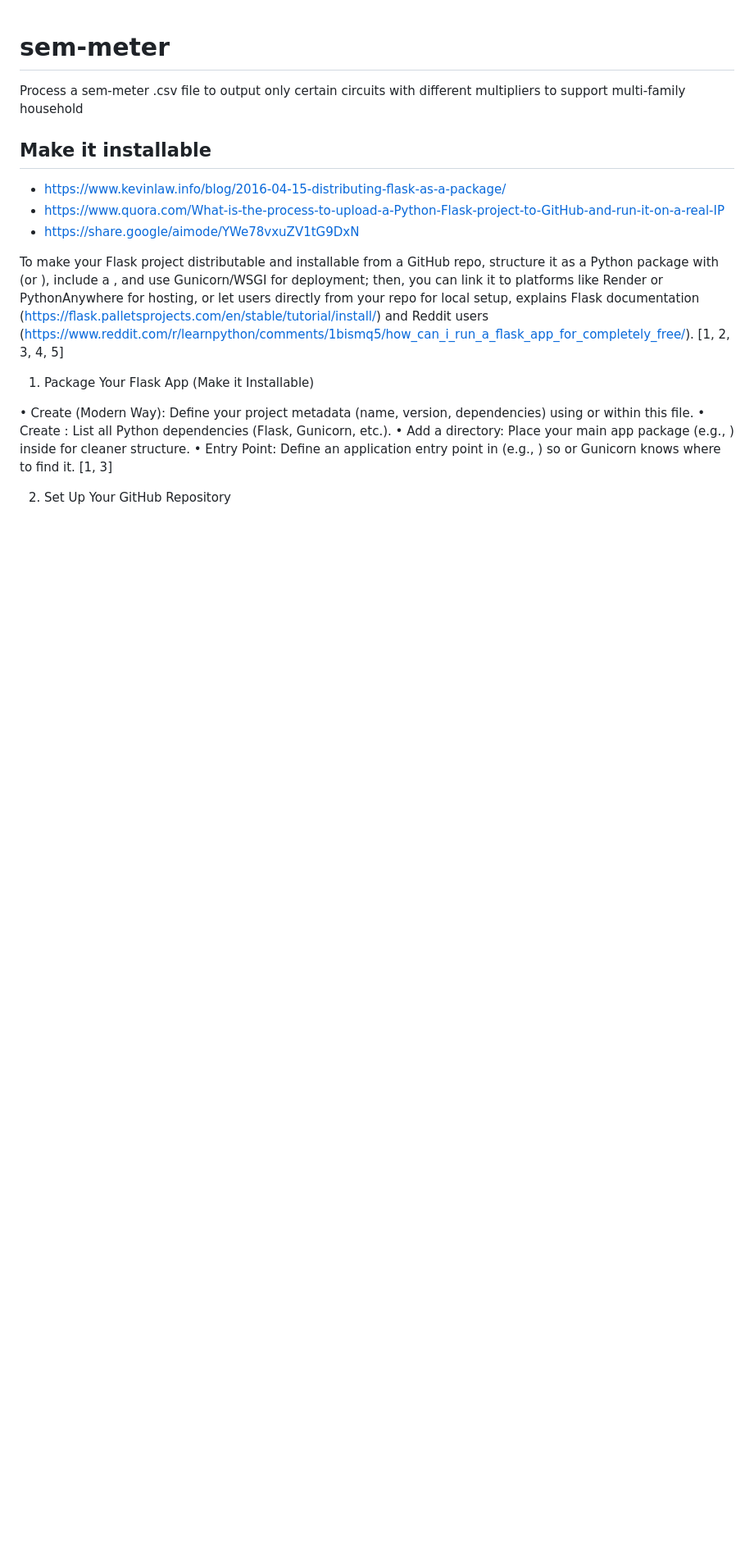
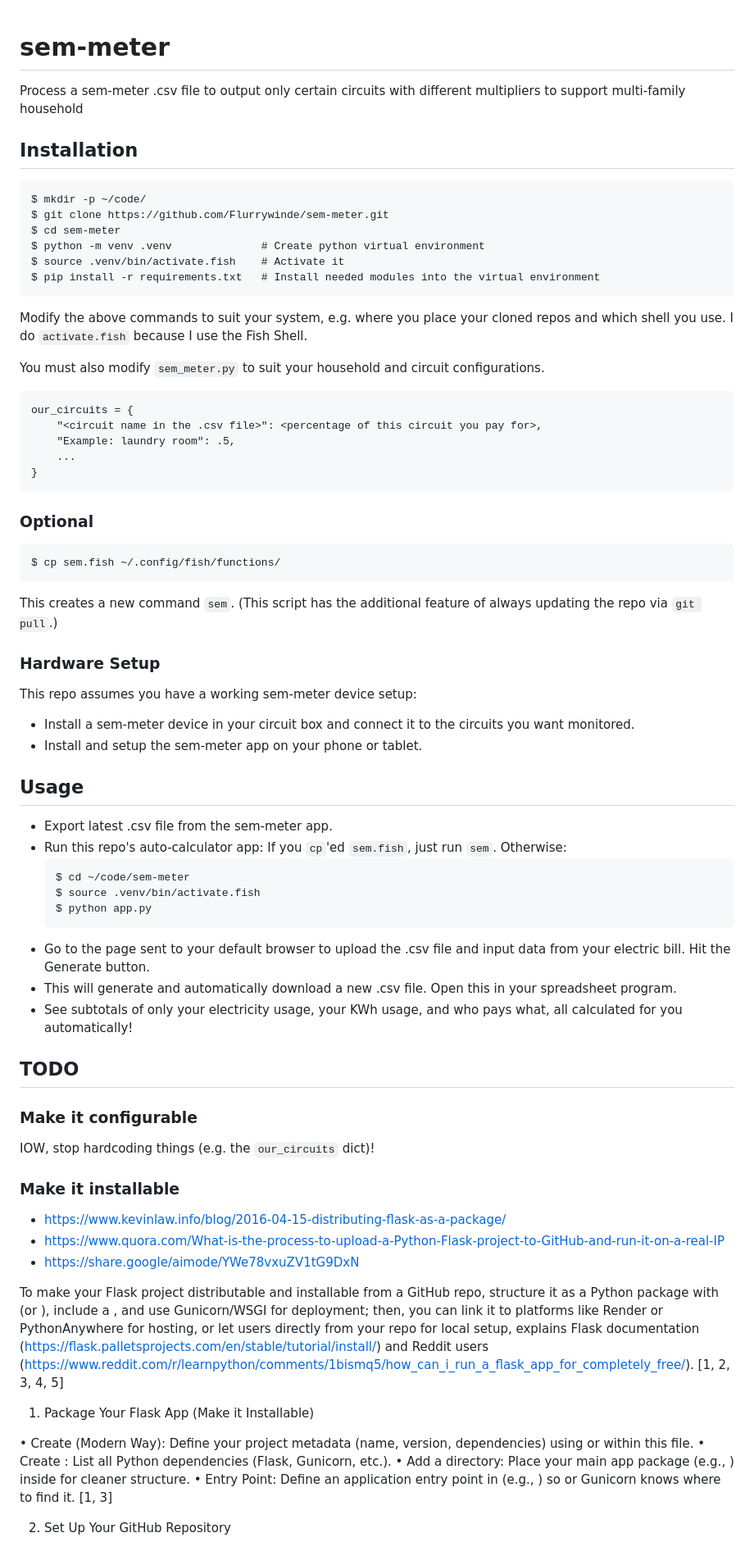
Before and after one commit to Flurrywinde/sem-meter, a Markdown page: README.md, the part around the change. Shown at 82% size. Drawn GitHub-style; blank space fills up the shorter version.

````diff
--- a/README.md
+++ b/README.md
@@ -1,7 +1,55 @@
 # sem-meter
 Process a sem-meter .csv file to output only certain circuits with different multipliers to support multi-family household
 
-## Make it installable
+## Installation
+```
+$ mkdir -p ~/code/
+$ git clone https://github.com/Flurrywinde/sem-meter.git
+$ cd sem-meter
+$ python -m venv .venv				# Create python virtual environment
+$ source .venv/bin/activate.fish	# Activate it
+$ pip install -r requirements.txt	# Install needed modules into the virtual environment
+```
+Modify the above commands to suit your system, e.g. where you place your cloned repos and which shell you use. I do `activate.fish` because I use the Fish Shell.
+
+You must also modify `sem_meter.py` to suit your household and circuit configurations.
+
+	our_circuits = {
+		"<circuit name in the .csv file>": <percentage of this circuit you pay for>,
+		"Example: laundry room": .5,
+		...
+	}
+
+### Optional
+```
+$ cp sem.fish ~/.config/fish/functions/
+```
+This creates a new command `sem`. (This script has the additional feature of always updating the repo via `git pull`.)
+
+### Hardware Setup
+This repo assumes you have a working sem-meter device setup:
+
+* Install a sem-meter device in your circuit box and connect it to the circuits you want monitored.
+* Install and setup the sem-meter app on your phone or tablet.
+
+## Usage
+* Export latest .csv file from the sem-meter app.
+* Run this repo's auto-calculator app:
+	If you `cp`'ed `sem.fish`, just run `sem`. Otherwise:
+	```
+	$ cd ~/code/sem-meter
+	$ source .venv/bin/activate.fish
+	$ python app.py
+	```
+* Go to the page sent to your default browser to upload the .csv file and input data from your electric bill. Hit the Generate button.
+* This will generate and automatically download a new .csv file. Open this in your spreadsheet program.
+* See subtotals of only your electricity usage, your KWh usage, and who pays what, all calculated for you automatically!
+
+## TODO
+### Make it configurable
+IOW, stop hardcoding things (e.g. the `our_circuits` dict)!
+
+### Make it installable
 * https://www.kevinlaw.info/blog/2016-04-15-distributing-flask-as-a-package/
 * https://www.quora.com/What-is-the-process-to-upload-a-Python-Flask-project-to-GitHub-and-run-it-on-a-real-IP
 * https://share.google/aimode/YWe78vxuZV1tG9DxN
````
